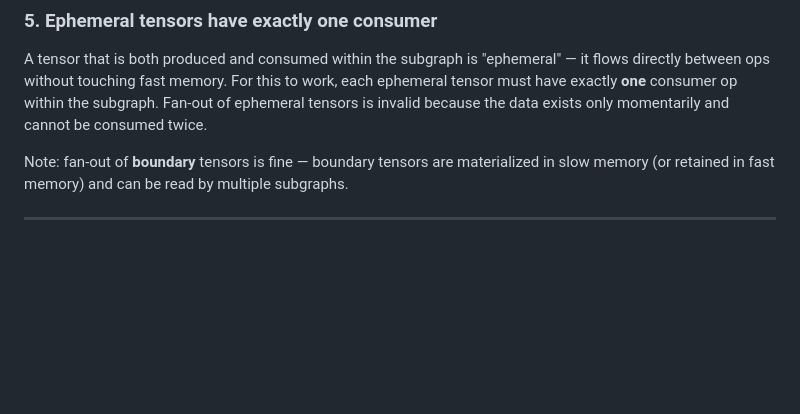
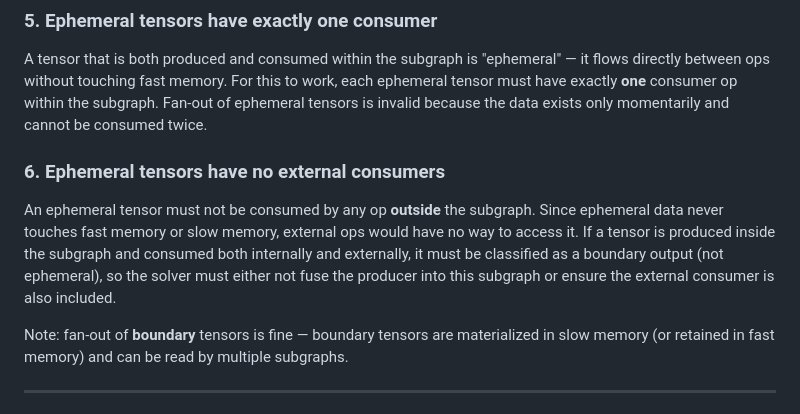
Before and after one commit to tonibohnlein/pto-fusebox, a Markdown page: doc/cost_model.md, the part around one of its changes. Drawn GitHub-style; blank space fills up the shorter version.

```diff
--- a/doc/cost_model.md
+++ b/doc/cost_model.md
@@ -47,6 +47,15 @@ it flows directly between ops without touching fast memory. For this to work,
 each ephemeral tensor must have exactly **one** consumer op within the subgraph.
 Fan-out of ephemeral tensors is invalid because the data exists only momentarily
 and cannot be consumed twice.
+
+### 6. Ephemeral tensors have no external consumers
+
+An ephemeral tensor must not be consumed by any op **outside** the subgraph.
+Since ephemeral data never touches fast memory or slow memory, external ops would
+have no way to access it. If a tensor is produced inside the subgraph and consumed
+both internally and externally, it must be classified as a boundary output (not
+ephemeral), so the solver must either not fuse the producer into this subgraph
+or ensure the external consumer is also included.
 
 Note: fan-out of **boundary** tensors is fine — boundary tensors are materialized
 in slow memory (or retained in fast memory) and can be read by multiple subgraphs.
```
Also changed, not shown: other parts of doc/cost_model.md (+98 -20 lines).
